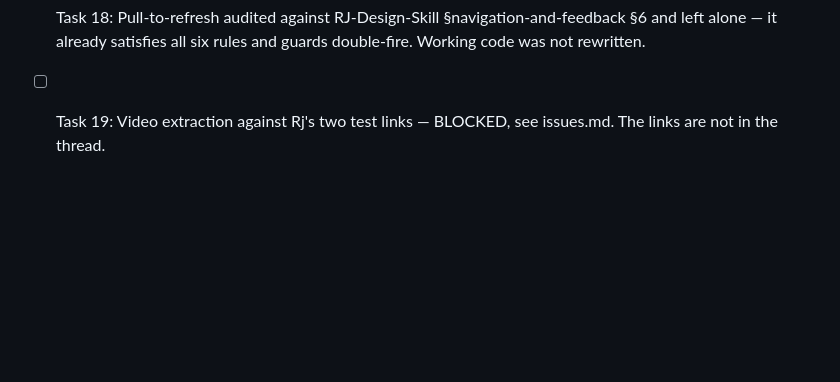
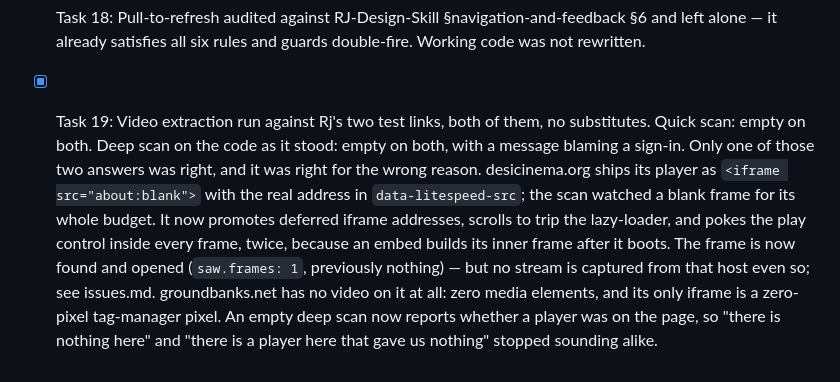
Before and after one commit to JRVGLOBALSERVICES/cast-bridge, a Markdown page: tasks.md, the part around the change. Drawn GitHub-style; blank space fills up the shorter version.

```diff
--- a/tasks.md
+++ b/tasks.md
@@ -81,5 +81,18 @@
 - [x] Task 18: Pull-to-refresh audited against RJ-Design-Skill
       §navigation-and-feedback §6 and left alone — it already satisfies all six
       rules and guards double-fire. Working code was not rewritten.
-- [ ] Task 19: Video extraction against Rj's two test links — BLOCKED, see
-      issues.md. The links are not in the thread.
+- [x] Task 19: Video extraction run against Rj's two test links, both of them,
+      no substitutes. Quick scan: empty on both. Deep scan on the code as it
+      stood: empty on both, with a message blaming a sign-in. Only one of those
+      two answers was right, and it was right for the wrong reason.
+      desicinema.org ships its player as `<iframe src="about:blank">` with the
+      real address in `data-litespeed-src`; the scan watched a blank frame for
+      its whole budget. It now promotes deferred iframe addresses, scrolls to
+      trip the lazy-loader, and pokes the play control inside every frame,
+      twice, because an embed builds its inner frame after it boots. The frame
+      is now found and opened (`saw.frames: 1`, previously nothing) — but no
+      stream is captured from that host even so; see issues.md.
+      groundbanks.net has no video on it at all: zero media elements, and its
+      only iframe is a zero-pixel tag-manager pixel. An empty deep scan now
+      reports whether a player was on the page, so "there is nothing here" and
+      "there is a player here that gave us nothing" stopped sounding alike.
```
Also changed, not shown: issues.md (+36 -3 lines).
